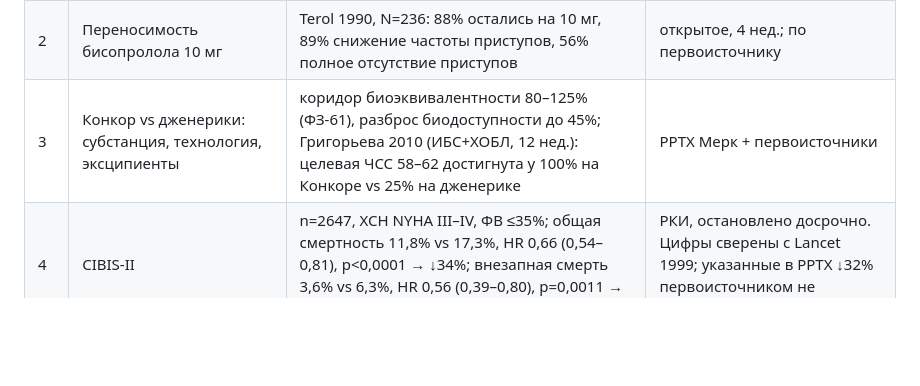
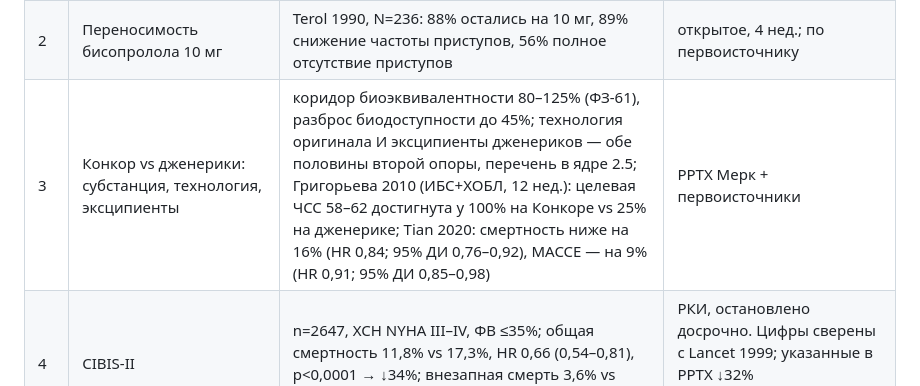
Before and after one commit to AronovMik/Evgeny_merck, a Markdown page: simulator/mandatory_args.md, the part around the change. Rendered like a GitHub page; blank space fills up the shorter version.

Commit message:
Fix: сводная строка Аргумента 3 давала только 2 из 3 опор
Найдено при перепроверке предыдущей правки. Строка 3 сводной таблицы
mandatory_args в колонке «Ключевые данные» содержала биоэквивалентность
и Григорьеву 2010 — но ни технологии, ни эксципиентов, ни Tian 2020,
хотя колонка «О чём» обещает «субстанция, технология, эксципиенты».

Дефект дореформенный, к правке 2.5 отношения не имеет, но воспроизводит
ровно ту же ошибку по другому пути: если под запрос всплывает чанк со
сводной таблицей, а не чанк 2.5, агент видит две опоры вместо трёх и
считает эталон полным.

Добавлены: указание на обе половины второй опоры со ссылкой на 2.5 и
цифры Tian 2020, перенесённые из 2.5 посимвольно (16%, HR 0,84,
95% ДИ 0,76–0,92; 9%, HR 0,91, 95% ДИ 0,85–0,98).

Co-Authored-By: Claude Opus 5 <noreply@anthropic.com>
Claude-Session: https://claude.ai/code/session_0195CQEGvgjL1o1D6izKiH4N

```diff
--- a/simulator/mandatory_args.md
+++ b/simulator/mandatory_args.md
@@ -21,7 +21,7 @@
 |---|---|---|---|
 | 1 | Целевая ЧСС при стабильной стенокардии | 55–60 уд./мин; ЕОК I A | КР МЗ РФ, проверено |
 | 2 | Переносимость бисопролола 10 мг | Terol 1990, N=236: 88% остались на 10 мг, 89% снижение частоты приступов, 56% полное отсутствие приступов | открытое, 4 нед.; по первоисточнику |
-| 3 | Конкор vs дженерики: субстанция, технология, эксципиенты | коридор биоэквивалентности 80–125% (ФЗ-61), разброс биодоступности до 45%; Григорьева 2010 (ИБС+ХОБЛ, 12 нед.): целевая ЧСС 58–62 достигнута у 100% на Конкоре vs 25% на дженерике | PPTX Мерк + первоисточники |
+| 3 | Конкор vs дженерики: субстанция, технология, эксципиенты | коридор биоэквивалентности 80–125% (ФЗ-61), разброс биодоступности до 45%; технология оригинала И эксципиенты дженериков — обе половины второй опоры, перечень в ядре 2.5; Григорьева 2010 (ИБС+ХОБЛ, 12 нед.): целевая ЧСС 58–62 достигнута у 100% на Конкоре vs 25% на дженерике; Tian 2020: смертность ниже на 16% (HR 0,84; 95% ДИ 0,76–0,92), MACCE — на 9% (HR 0,91; 95% ДИ 0,85–0,98) | PPTX Мерк + первоисточники |
 | 4 | CIBIS-II | n=2647, ХСН NYHA III–IV, ФВ ≤35%; общая смертность 11,8% vs 17,3%, HR 0,66 (0,54–0,81), p<0,0001 → ↓34%; внезапная смерть 3,6% vs 6,3%, HR 0,56 (0,39–0,80), p=0,0011 → ↓44% | РКИ, остановлено досрочно. Цифры сверены с Lancet 1999; указанные в PPTX ↓32% первоисточником не подтверждаются |
 | 5 | Фиксированные комбинации и приверженность | КР АГ 2024: «предпочтительно в виде ФК». Hostalek 2016 (J Heart Health): очень высокая приверженность у 95% пациентов. Hostalek 2016 (Cardiovasc Disord Med): отмена терапии 0,07%, N=12 424, 6 мес. Verma 2018 — см. ниже | наблюдательные; цифры через PPTX Мерк |
 | 6 | Синдром отмены БАБ | отмена только постепенная; при плановой операции — не менее чем за 48 ч | ОХЛП + КР ХСН 2024 |
```
